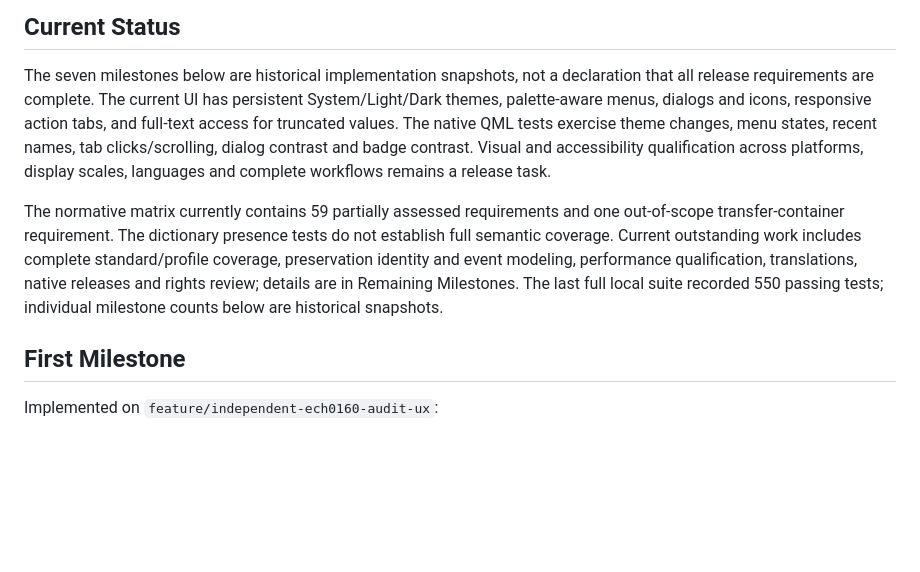
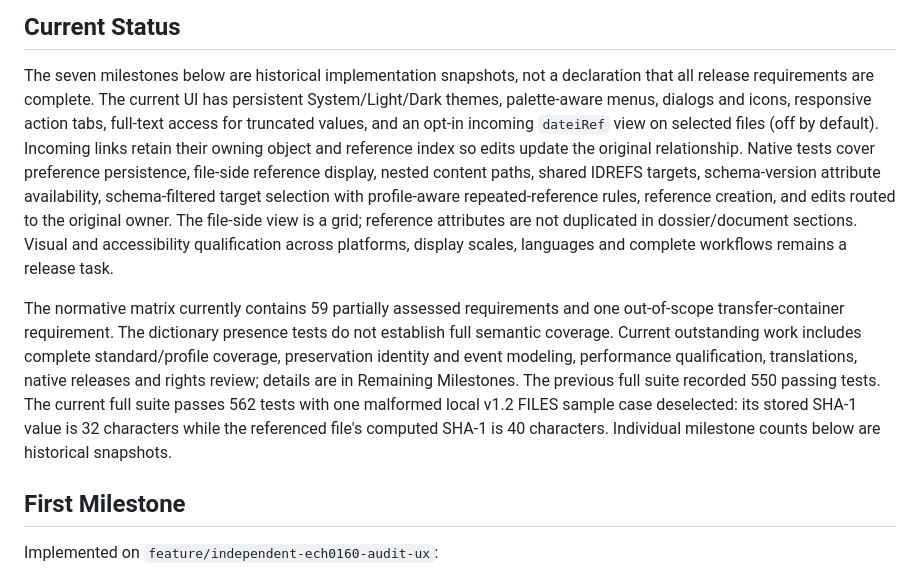
Before and after one commit to baddonkey/package-turbo, a Markdown page: docs/implementation-plan.md, the part around the change. Rendered like a GitHub page; blank space fills up the shorter version.

```diff
--- a/docs/implementation-plan.md
+++ b/docs/implementation-plan.md
@@ -8,17 +8,24 @@ web application. No commits, pushes or history rewrites without explicit approva
 
 The seven milestones below are historical implementation snapshots, not a declaration that
 all release requirements are complete. The current UI has persistent System/Light/Dark themes,
-palette-aware menus, dialogs and icons, responsive action tabs, and full-text access for
-truncated values. The native QML tests exercise theme changes, menu states, recent names,
-tab clicks/scrolling, dialog contrast and badge contrast. Visual and accessibility qualification
-across platforms, display scales, languages and complete workflows remains a release task.
+palette-aware menus, dialogs and icons, responsive action tabs, full-text access for truncated
+values, and an opt-in incoming `dateiRef` view on selected files (off by default). Incoming links
+retain their owning object and reference index so edits update the original relationship. Native
+tests cover preference persistence, file-side reference display, nested content paths, shared
+IDREFS targets, schema-version attribute availability, schema-filtered target selection with
+profile-aware repeated-reference rules, reference creation, and edits routed to the original owner.
+The file-side view is a grid; reference attributes are not duplicated in dossier/document sections.
+Visual and accessibility qualification across platforms, display scales, languages and complete
+workflows remains a release task.
 
 The normative matrix currently contains 59 partially assessed requirements and one out-of-scope
 transfer-container requirement. The dictionary presence tests do not establish full semantic
 coverage. Current outstanding work includes complete standard/profile coverage, preservation
 identity and event modeling, performance qualification, translations, native releases and rights
-review; details are in Remaining Milestones. The last full local suite recorded 550 passing tests;
-individual milestone counts below are historical snapshots.
+review; details are in Remaining Milestones. The previous full suite recorded 550 passing tests.
+The current full suite passes 562 tests with one malformed local v1.2 FILES sample case
+deselected: its stored SHA-1 value is 32 characters while the referenced file's computed SHA-1
+is 40 characters. Individual milestone counts below are historical snapshots.
 
 ## First Milestone
 
```
Also changed, not shown: docs/user-guide/Benutzerdokumentation.md (+38 -7 lines), docs/user-guide/img/21-benutzervorgaben.png, docs/user-guide/img/26-dateiverweise.png (added), 13 other files.
